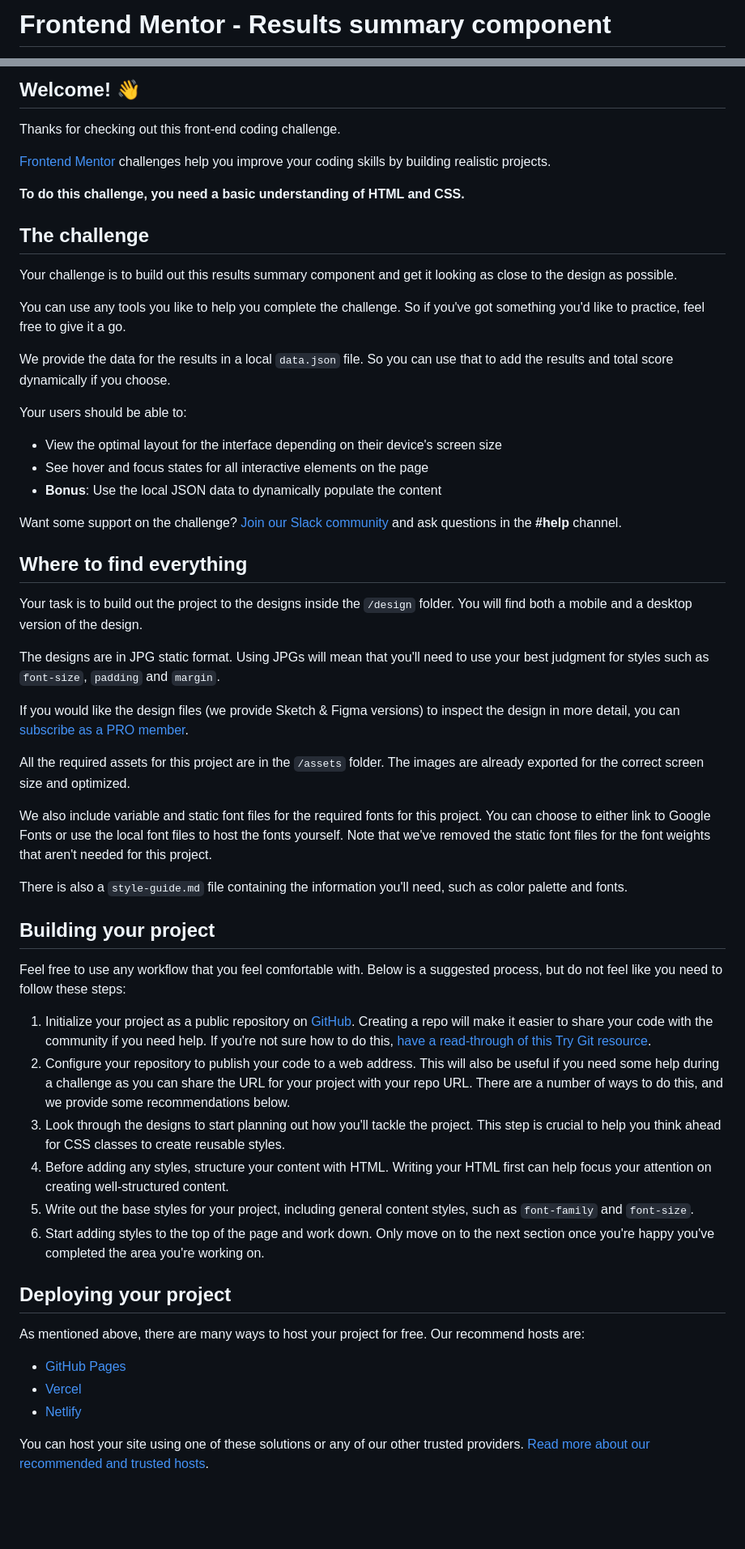
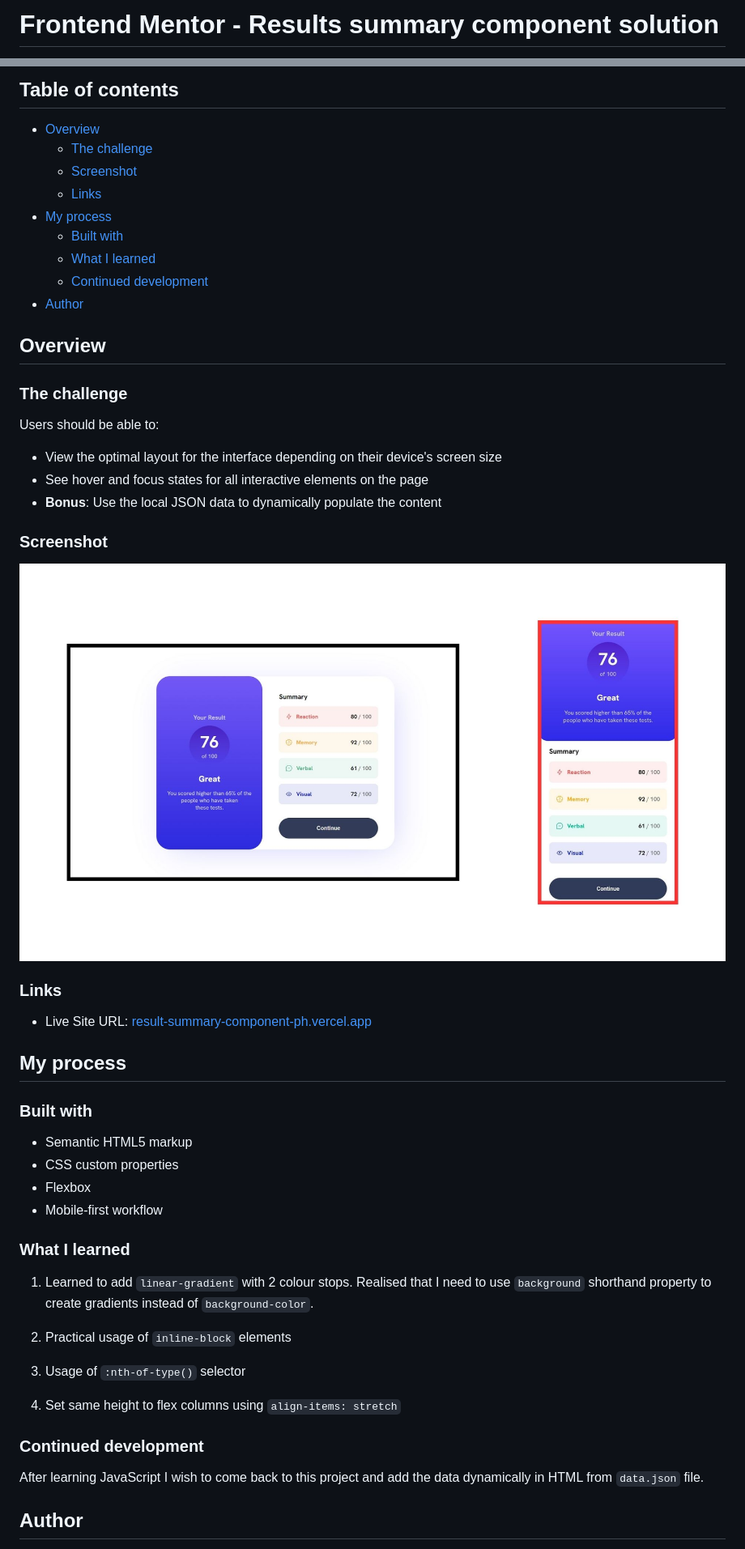
Before and after one commit to Prithwish-Hati/result-summary-component, a Markdown page: README.md, 2 parts joined by grey strips. Shown: that part at 81% size. Rendered like a GitHub page; pictures changed too: screenshot.jpg (added); blank space fills up the shorter version.

```diff
--- a/README.md
+++ b/README.md
@@ -1,2 +1,2 @@
-# Frontend Mentor - Results summary component
+# Frontend Mentor - Results summary component solution
 
@@ -4,60 +4,56 @@
 
-## Welcome! 👋
+## Table of contents
 
-Thanks for checking out this front-end coding challenge.
+- [Overview](#overview)
+  - [The challenge](#the-challenge)
+  - [Screenshot](#screenshot)
+  - [Links](#links)
+- [My process](#my-process)
+  - [Built with](#built-with)
+  - [What I learned](#what-i-learned)
+  - [Continued development](#continued-development)
+- [Author](#author)
 
-[Frontend Mentor](https://www.frontendmentor.io) challenges help you improve your coding skills by building realistic projects.
+## Overview
 
-**To do this challenge, you need a basic understanding of HTML and CSS.**
+### The challenge
 
-## The challenge
-
-Your challenge is to build out this results summary component and get it looking as close to the design as possible.
-
-You can use any tools you like to help you complete the challenge. So if you've got something you'd like to practice, feel free to give it a go.
-
-We provide the data for the results in a local `data.json` file. So you can use that to add the results and total score dynamically if you choose.
-
-Your users should be able to:
+Users should be able to:
 
 - View the optimal layout for the interface depending on their device's screen size
 - See hover and focus states for all interactive elements on the page
 - **Bonus**: Use the local JSON data to dynamically populate the content
 
-Want some support on the challenge? [Join our Slack community](https://www.frontendmentor.io/slack) and ask questions in the **#help** channel.
+### Screenshot
 
-## Where to find everything
+![](./screenshot.jpg)
 
-Your task is to build out the project to the designs inside the `/design` folder. You will find both a mobile and a desktop version of the design.
+### Links
 
-The designs are in JPG static format. Using JPGs will mean that you'll need to use your best judgment for styles such as `font-size`, `padding` and `margin`.
+- Live Site URL: [result-summary-component-ph.vercel.app](https://result-summary-component-ph.vercel.app)
 
-If you would like the design files (we provide Sketch & Figma versions) to inspect the design in more detail, you can [subscribe as a PRO member](https://www.frontendmentor.io/pro).
+## My process
 
-All the required assets for this project are in the `/assets` folder. The images are already exported for the correct screen size and optimized.
+### Built with
 
-We also include variable and static font files for the required fonts for this project. You can choose to either link to Google Fonts or use the local font files to host the fonts yourself. Note that we've removed the static font files for the font weights that aren't needed for this project.
+- Semantic HTML5 markup
+- CSS custom properties
+- Flexbox
+- Mobile-first workflow
 
-There is also a `style-guide.md` file containing the information you'll need, such as color palette and fonts.
+### What I learned
 
-## Building your project
+1. Learned to add `linear-gradient` with 2 colour stops. Realised that I need to use `background` shorthand property to create gradients instead of `background-color`.
 
-Feel free to use any workflow that you feel comfortable with. Below is a suggested process, but do not feel like you need to follow these steps:
+2. Practical usage of `inline-block` elements
 
-1. Initialize your project as a public repository on [GitHub](https://github.com/). Creating a repo will make it easier to share your code with the community if you need help. If you're not sure how to do this, [have a read-through of this Try Git resource](https://try.github.io/).
-2. Configure your repository to publish your code to a web address. This will also be useful if you need some help during a challenge as you can share the URL for your project with your repo URL. There are a number of ways to do this, and we provide some recommendations below.
-3. Look through the designs to start planning out how you'll tackle the project. This step is crucial to help you think ahead for CSS classes to create reusable styles.
-4. Before adding any styles, structure your content with HTML. Writing your HTML first can help focus your attention on creating well-structured content.
-5. Write out the base styles for your project, including general content styles, such as `font-family` and `font-size`.
-6. Start adding styles to the top of the page and work down. Only move on to the next section once you're happy you've completed the area you're working on.
+3. Usage of `:nth-of-type()` selector
 
-## Deploying your project
+4. Set same height to flex columns using `align-items: stretch`
 
-As mentioned above, there are many ways to host your project for free. Our recommend hosts are:
+### Continued development
 
-- [GitHub Pages](https://pages.github.com/)
-- [Vercel](https://vercel.com/)
-- [Netlify](https://www.netlify.com/)
+After learning JavaScript I wish to come back to this project and add the data dynamically in HTML from `data.json` file.
 
-You can host your site using one of these solutions or any of our other trusted providers. [Read more about our recommended and trusted hosts](https://medium.com/frontend-mentor/frontend-mentor-trusted-hosting-providers-bf000dfebe).
+## Author
 
```
Also changed, not shown: other parts of README.md (+4 -35 lines), 1 other file.
